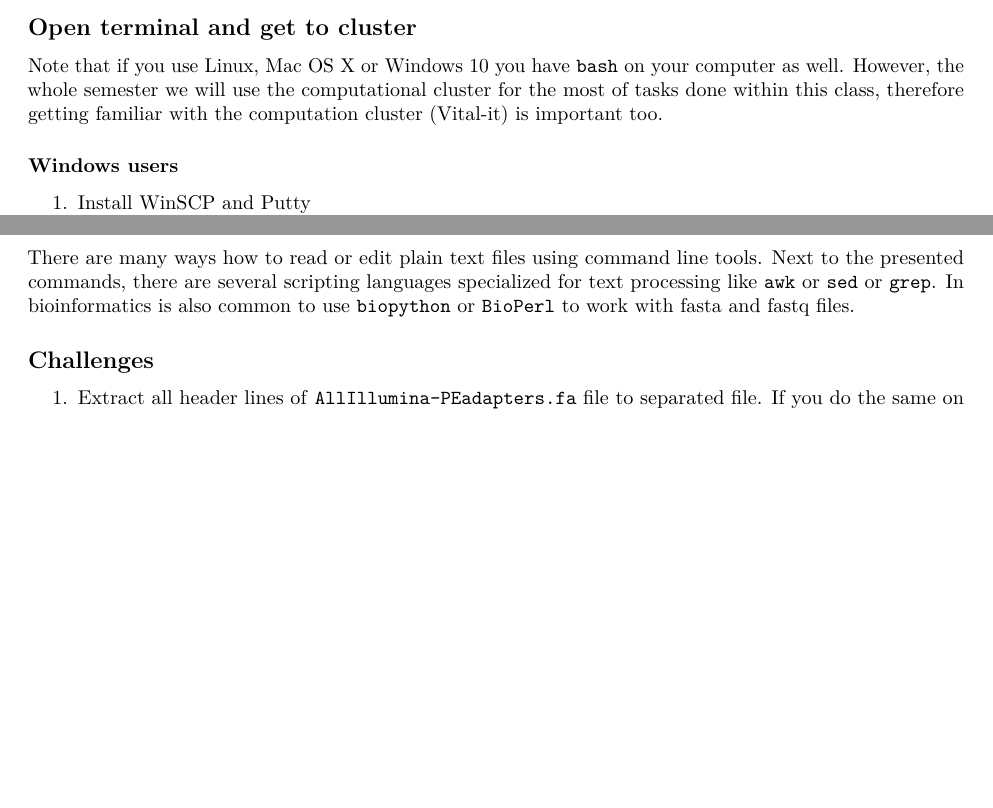
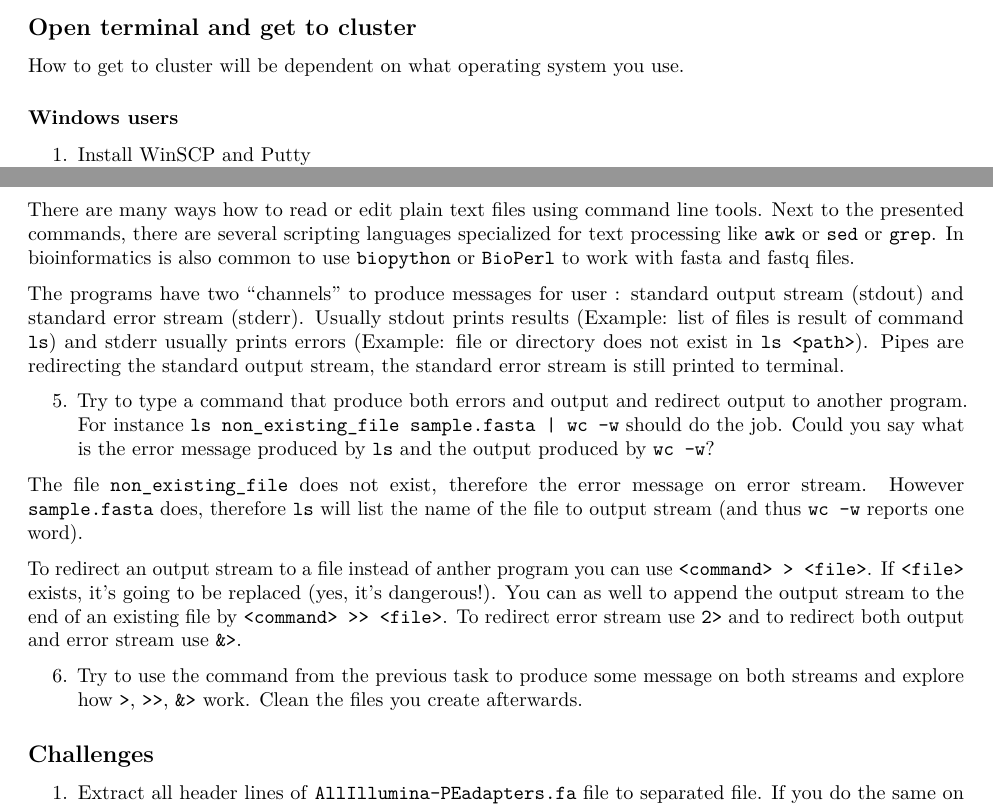
Before and after one commit to KamilSJaron/Sequence-a-genome, an R Markdown document (2017_autumn/1_unix_I/1_unix_I.Rmd): two parts of pages 2 and 6 of 7, joined at a grey line, cut so that both start at the same text, the shorter picture padded with empty space. Rendered offline with R 4.5, knitr and Pandoc, then LaTeX, with nearby package versions.

Commit message:
build instrucations and small unix edits

```diff
--- a/2017_autumn/1_unix_I/1_unix_I.Rmd
+++ b/2017_autumn/1_unix_I/1_unix_I.Rmd
@@ -41,7 +42,7 @@ The very first step is to open a terminal.
 
 ## Open terminal and get to cluster
 
-Note that if you use Linux, Mac OS X or Windows 10 you have `bash` on your computer as well. However, the whole semester we will use the computational cluster for the most of tasks done within this class, therefore getting familiar with the computation cluster (Vital-it) is important too.
+How to get to cluster will be dependent on what operating system you use.
 
 ### Windows users
 
@@ -227,6 +228,24 @@ tail -n +2 sample.fasta | tr -d '\n' | wc -c
 There are many ways how to read or edit plain text files using command line tools. Next to the presented commands, there are several scripting languages specialized for text processing like `awk` or `sed` or `grep`. In bioinformatics is also common to use `biopython` or `BioPerl` to work with fasta and fastq files.
 </sub>
 
+The programs have two "channels" to produce messages for user : standard output stream (stdout) and standard error stream (stderr). Usually stdout prints results (Example: list of files is result of command `ls`) and stderr usually prints errors (Example: file or directory does not exist in `ls <path>`).
+Pipes are redirecting the standard output stream,
+the standard error stream is still printed to terminal.
+
+5. Try to type a command that produce both errors and output and redirect output to another program. For instance `ls non_existing_file sample.fasta | wc -w` should do the job. Could you say what is the error message produced by `ls` and the output produced by `wc -w`?
+
+<sub>
+The file `non_existing_file` does not exist, therefore the error message on error stream.
+However `sample.fasta` does, therefore `ls` will list the name of the file to output stream (and thus `wc -w` reports one word).
+</sub>
+
+To redirect an output stream to a file instead of anther program you can use `<command> > <file>`.
+If `<file>` exists, it's going to be replaced (yes, it's dangerous!).
+You can as well to append the output stream to the end of an existing file by `<command> >> <file>`.
+To redirect error stream use `2>` and to redirect both output and error stream use `&>`.
+
+6. Try to use the command from the previous task to produce some message on both streams and explore how `>`, `>>`, `&>` work. Clean the files you create afterwards.
+
 ## Challenges
 
 1. Extract all header lines of `AllIllumina-PEadapters.fa` file to separated file. If you do the same on `sample.fasta`, how many headers you extract?
```
Also changed, not shown: 2017_autumn/1_unix_I/1_unix_I.Rmd (3 more changed lines), 1 other file.
